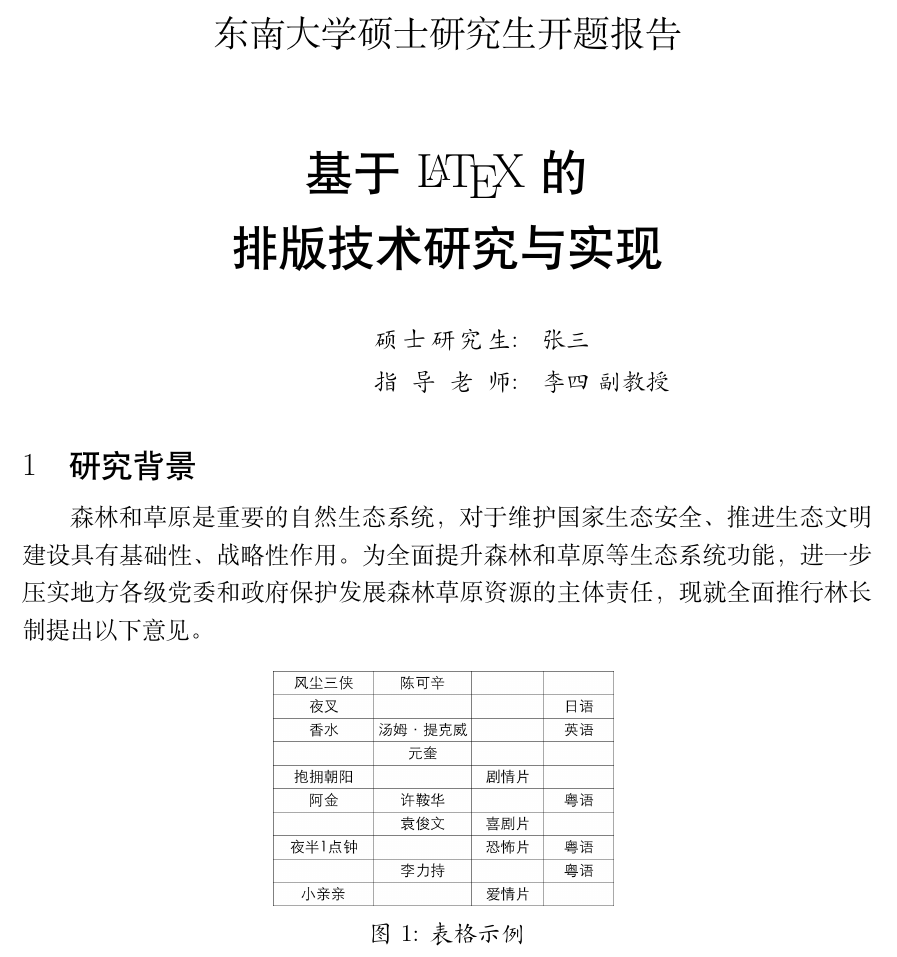
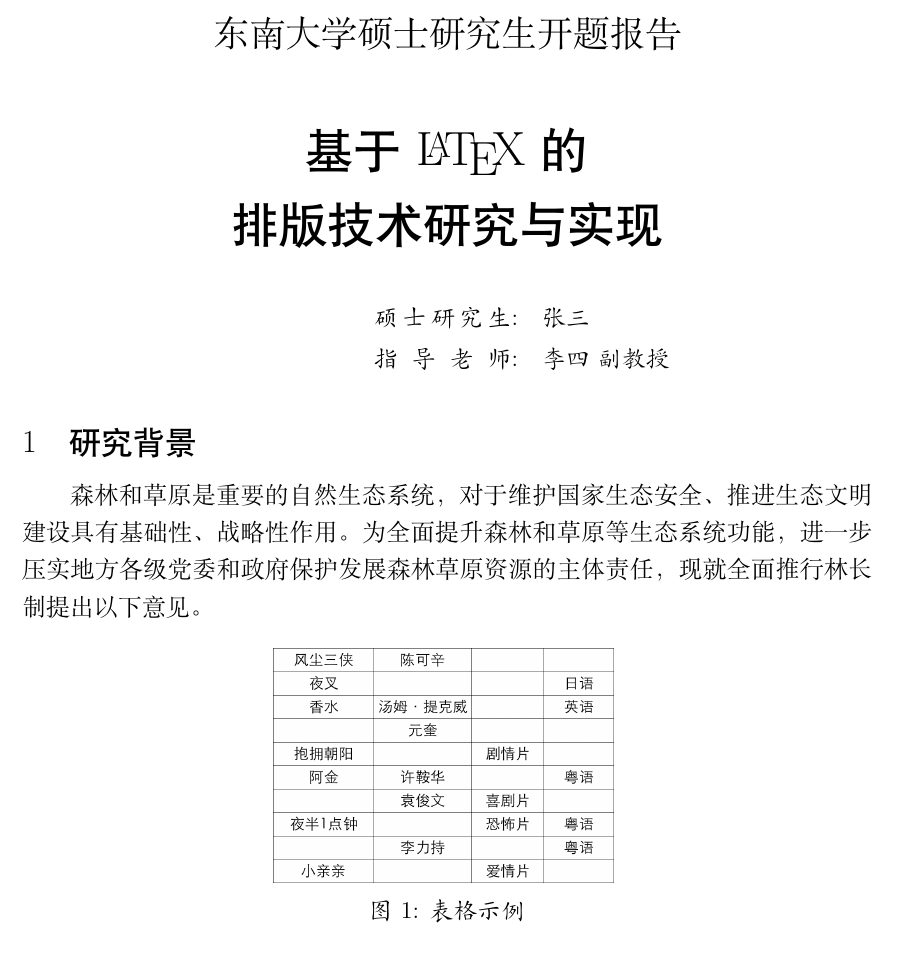
Before and after one commit to g101418/seu-cloud-proposal, a LaTeX document (开题报告.tex, which reads Tex/firstpage.tex): part of page 2 of 14, cut so that both start at the same text. Compiled offline with XeLaTeX.

Commit message:
标题提高

```diff
--- a/Tex/firstpage.tex
+++ b/Tex/firstpage.tex
@@ -11,7 +11,7 @@
     \vspace*{-8mm}
         \centering\songti\Large  {东南大学硕士研究生开题报告}
 
-    \vspace{12mm}
+    \vspace{8mm}
         \centering
         \heiti\huge\titleupinfo \\
         \heiti\huge\titledowninfo \\
```
